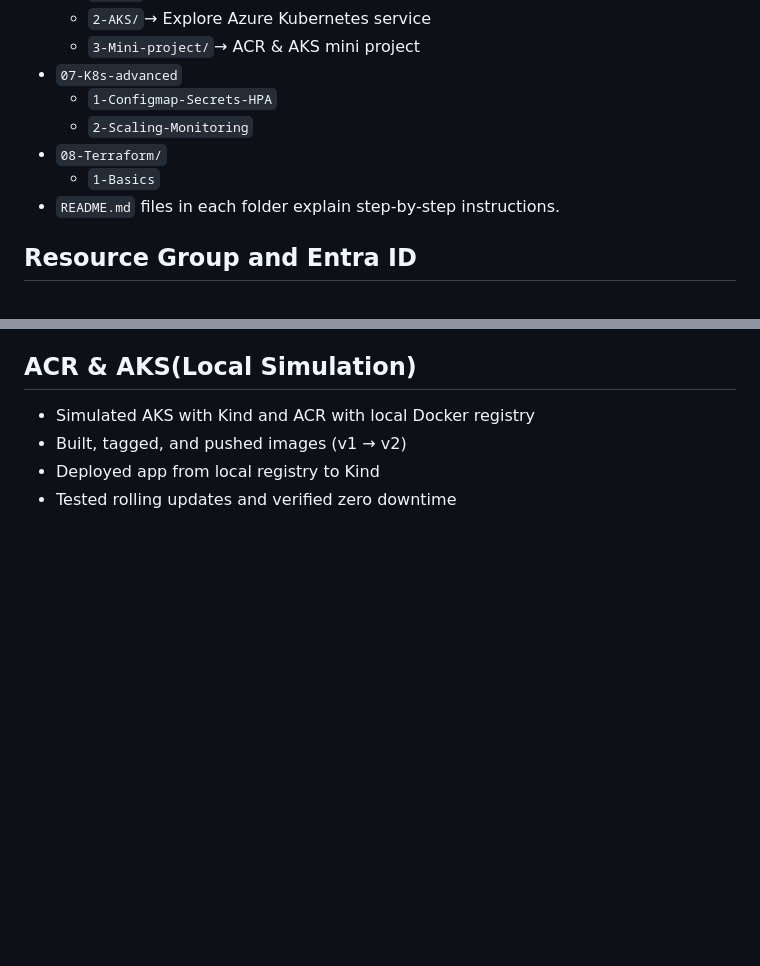
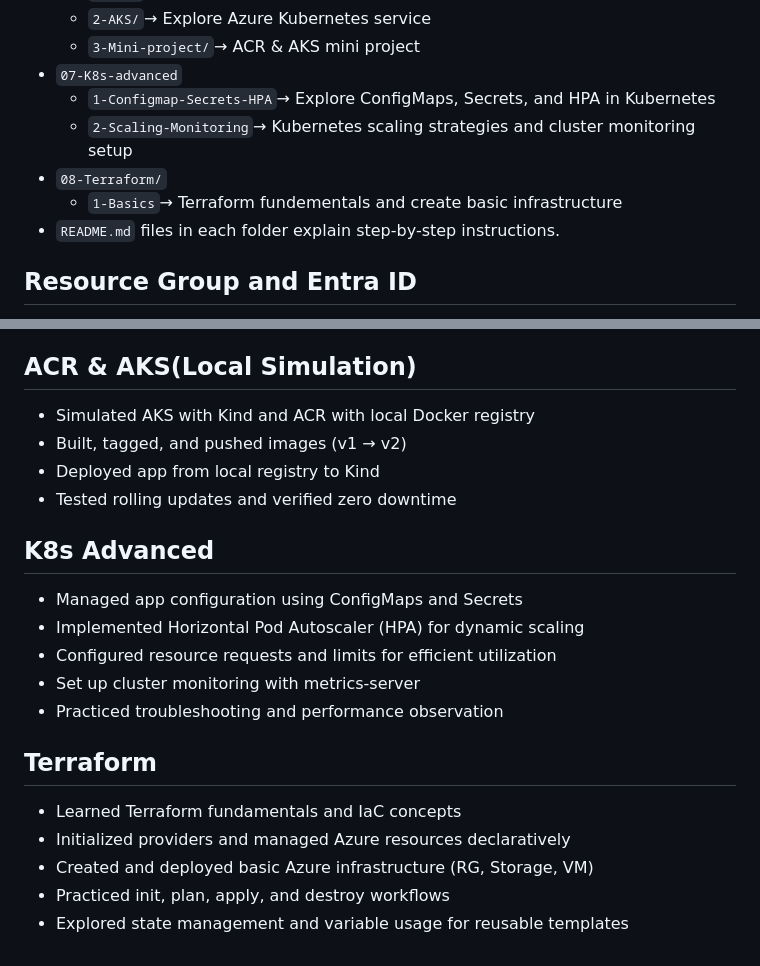
Before and after one commit to SrdrOlmez/Cloud-DevOps, a Markdown page: README.md, 2 parts joined by grey strips. GitHub-like rendering; blank space fills up the shorter version.

Commit message:
updated main readme with new sections for K8s advanced and Terraform

```diff
--- a/README.md
+++ b/README.md
@@ -24,10 +24,10 @@ This repository contains scripts, bash commands and documentation for learning A
   - `2-AKS/`→ Explore Azure Kubernetes service
   - `3-Mini-project/`→ ACR & AKS mini project
 - `07-K8s-advanced`
-  - `1-Configmap-Secrets-HPA`
-  - `2-Scaling-Monitoring`
+  - `1-Configmap-Secrets-HPA`→ Explore ConfigMaps, Secrets, and HPA in Kubernetes
+  - `2-Scaling-Monitoring`→ Kubernetes scaling strategies and cluster monitoring setup
 - `08-Terraform/`
-  - `1-Basics`
+  - `1-Basics`→ Terraform fundementals and create basic infrastructure
 - `README.md` files in each folder explain step-by-step instructions.
 
 ## Resource Group and Entra ID
@@ -94,3 +94,19 @@ This lab demonstrates how to combine key Azure services into a small web applica
 - Built, tagged, and pushed images (v1 → v2)
 - Deployed app from local registry to Kind
 - Tested rolling updates and verified zero downtime
+
+## K8s Advanced
+
+- Managed app configuration using ConfigMaps and Secrets
+- Implemented Horizontal Pod Autoscaler (HPA) for dynamic scaling
+- Configured resource requests and limits for efficient utilization
+- Set up cluster monitoring with metrics-server
+- Practiced troubleshooting and performance observation
+
+## Terraform
+
+- Learned Terraform fundamentals and IaC concepts
+- Initialized providers and managed Azure resources declaratively
+- Created and deployed basic Azure infrastructure (RG, Storage, VM)
+- Practiced init, plan, apply, and destroy workflows
+- Explored state management and variable usage for reusable templates
```
